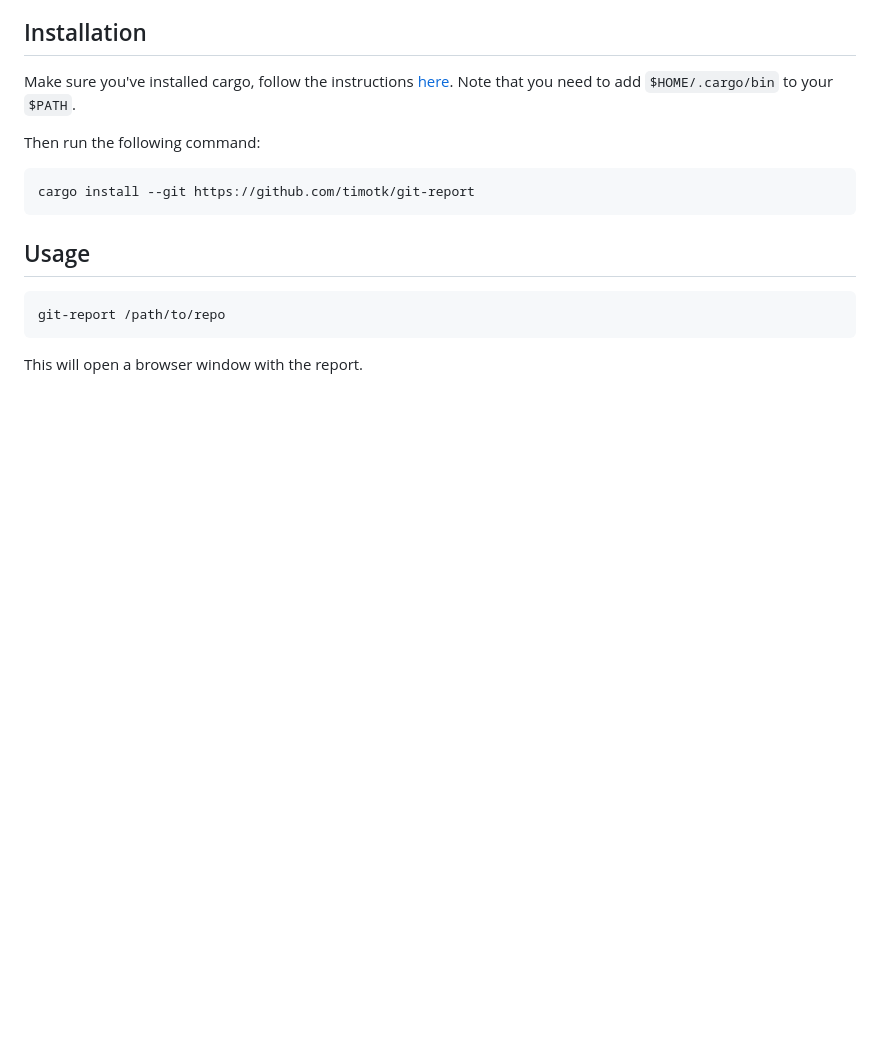
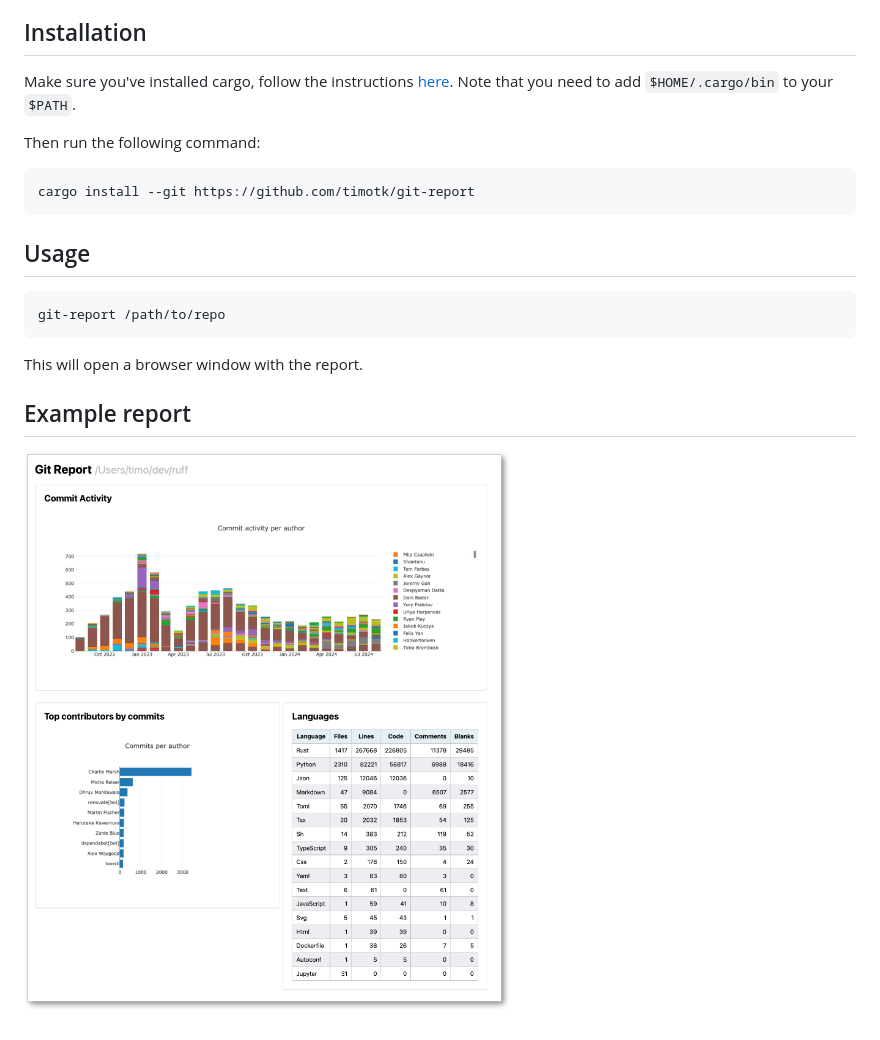
Before and after one commit to timotk/git-report, a Markdown page: README.md, the part around the change. Rendered like a GitHub page; pictures changed too: docs/screenshot.png (added); blank space fills up the shorter version.

Commit message:
Add a screenshot

````diff
--- a/README.md
+++ b/README.md
@@ -21,3 +21,6 @@ git-report /path/to/repo
 ```
 
 This will open a browser window with the report.
+
+## Example report
+![Example report](docs/screenshot.png)
````
